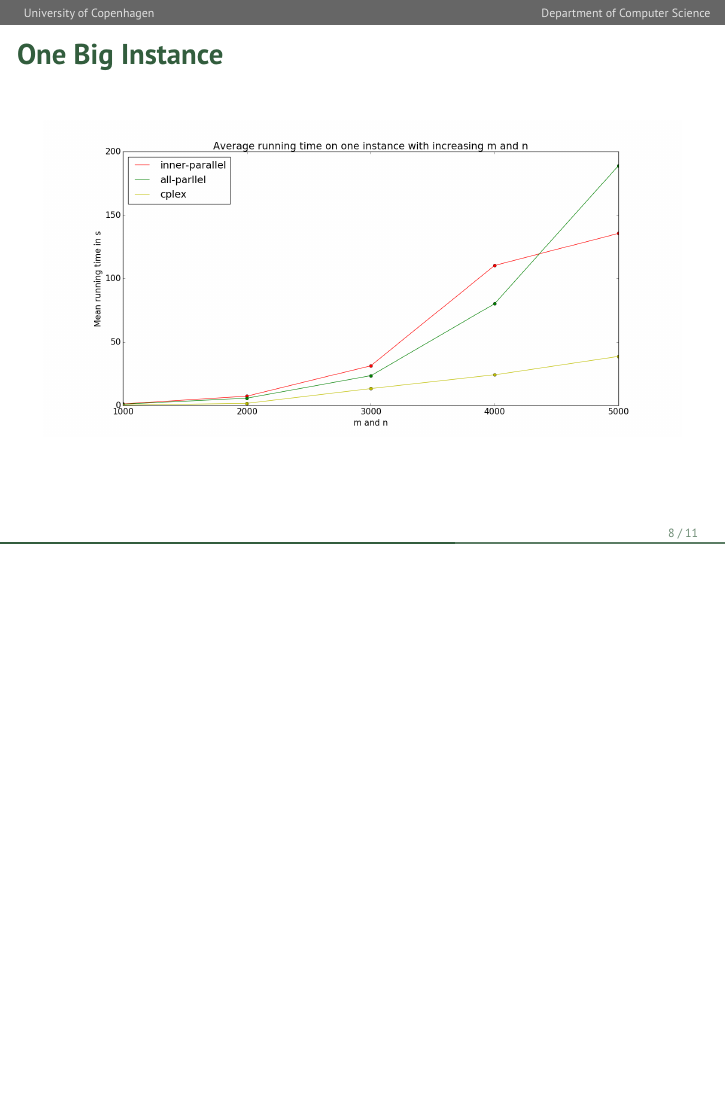
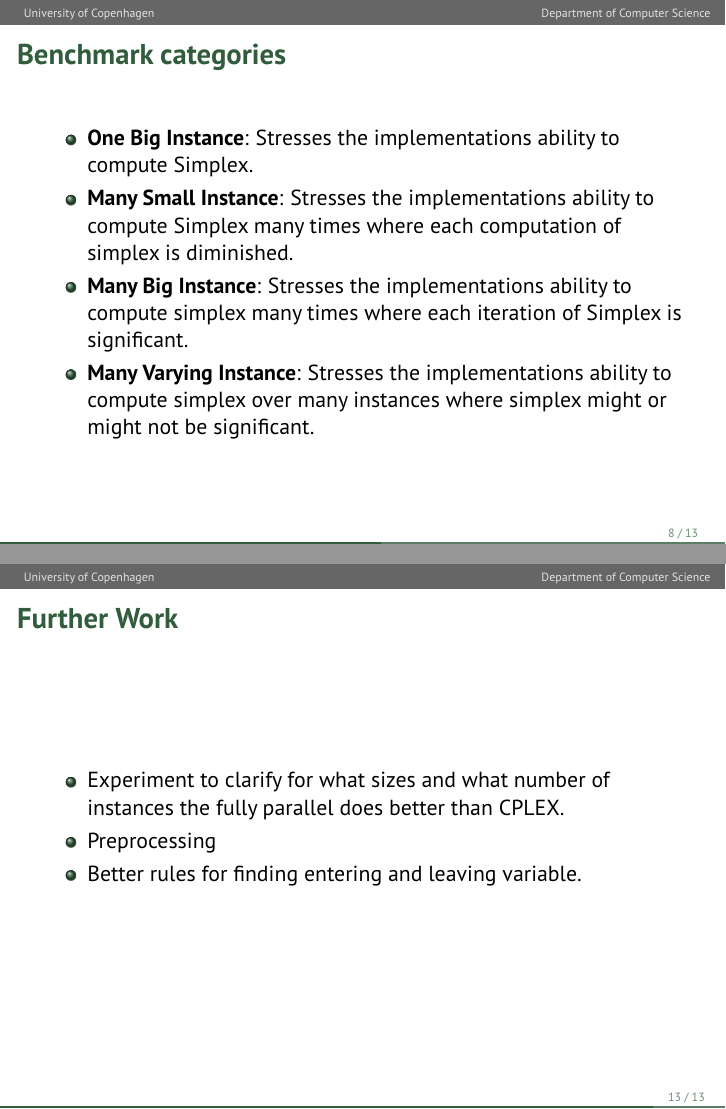
Before and after one commit to anders-wind/GPU-Simplex, LaTeX slides (Presentation/presentation_slides.tex): page 8 of 11 before the commit and pages 8 and 13 of 13 after it, the two joined at a grey line, the shorter picture padded with empty space. Compiled offline with pdfLaTeX.

Commit message:
Wrote slides on benchmark cateogires and further work

```diff
--- a/Presentation/presentation_slides.tex
+++ b/Presentation/presentation_slides.tex
@@ -217,6 +217,19 @@ Observations:
 	\end{itemize}
 \end{frame}
 
+\begin{frame}
+\frametitle{Benchmark categories}
+\begin{itemize}
+	\item \textbf{One Big Instance}: Stresses the implementations ability to compute Simplex.
+
+	\item \textbf{Many Small Instance}: Stresses the implementations ability to compute Simplex many times where each computation of simplex is diminished.
+
+	\item \textbf{Many Big Instance}: Stresses the implementations ability to compute simplex many times where each iteration of Simplex is significant.
+
+	\item \textbf{Many Varying Instance}: Stresses the implementations ability to compute simplex over many instances where simplex might or might not be significant.
+\end{itemize}
+\end{frame}
+
 %%%%%%%%%%%%%%
 % RESULTS
 %%%%%%%%%%%%%%
@@ -244,9 +257,14 @@ Observations:
 % CONCLUSION
 %%%%%%%%%%%%%%
 
+\begin{frame}
+\frametitle{Further Work}
+\begin{itemize}
+	\item Experiment to clarify for what sizes and what number of instances the fully parallel does better than CPLEX.
+
+	\item Preprocessing
+
+	\item Better rules for finding entering and leaving variable.
+\end{itemize}
+\end{frame}
 \end{document}
-
-%%% Local Variables:
-%%% mode: latex
-%%% TeX-master: t
-%%% End:
```
